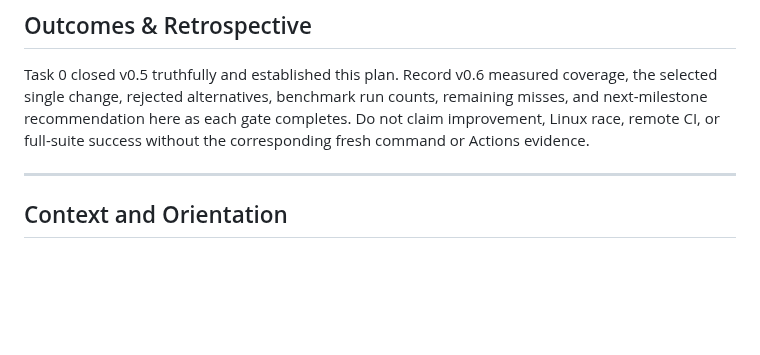
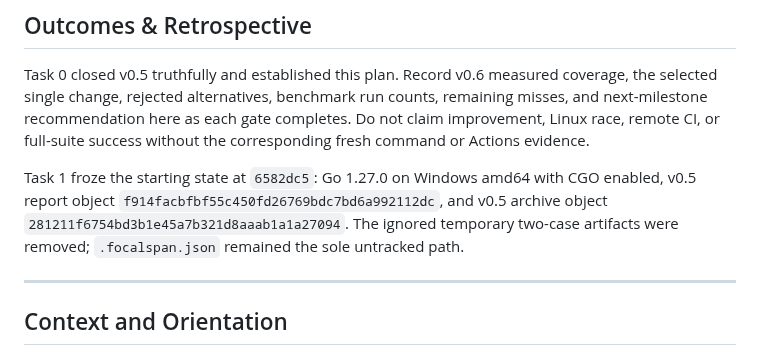
Before and after one commit to AoiKagase/FocalSpan, a Markdown page: PLAN.md, the part around one of its changes. GitHub-like rendering; blank space fills up the shorter version.

```diff
--- a/PLAN.md
+++ b/PLAN.md
@@ -190,6 +198,12 @@ coverage, the selected single change, rejected alternatives, benchmark run
 counts, remaining misses, and next-milestone recommendation here as each gate
 completes. Do not claim improvement, Linux race, remote CI, or full-suite
 success without the corresponding fresh command or Actions evidence.
+
+Task 1 froze the starting state at `6582dc5`: Go 1.27.0 on Windows amd64 with
+CGO enabled, v0.5 report object `f914facbfbf55c450fd26769bdc7bd6a992112dc`,
+and v0.5 archive object `281211f6754bd3b1e45a7b321d8aaab1a1a27094`.
+The ignored temporary two-case artifacts were removed; `.focalspan.json`
+remained the sole untracked path.
 
 ---
 
```
Also changed, not shown: other parts of PLAN.md (+17 -9 lines), docs/benchmarks/findings-v0.6.md (added, +34 -0 lines).
